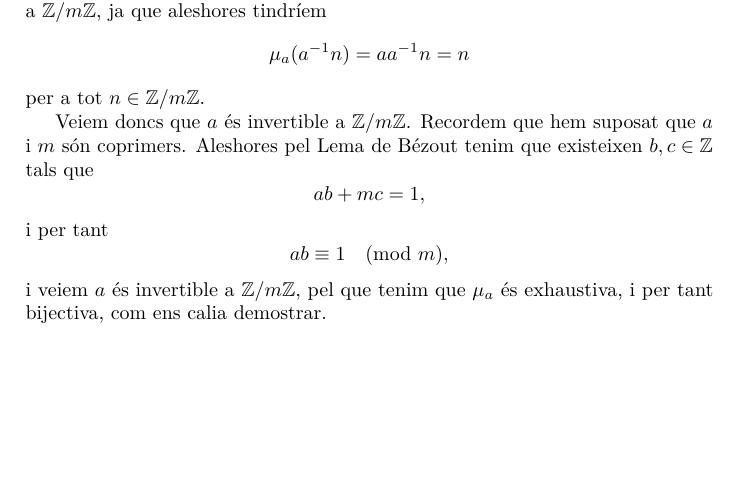
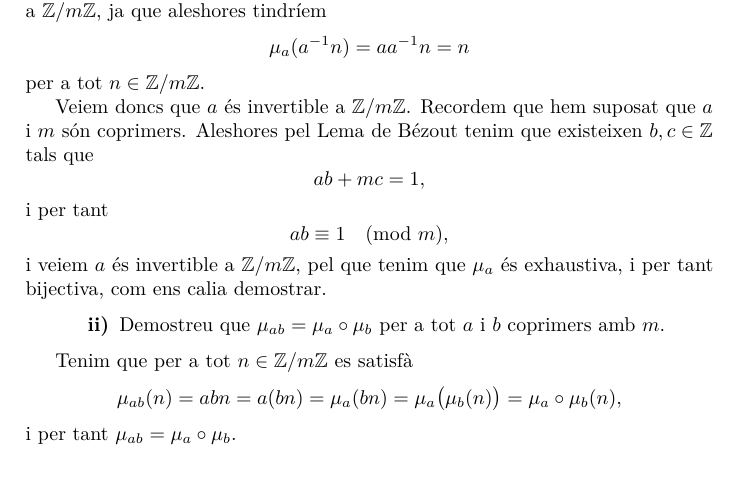
Before and after one commit to claudi/lliurament-aritmetica, a LaTeX document (1462908.tex): part of the page, cut so that both start at the same text, the shorter picture padded with empty space. Compiled offline with pdfLaTeX.

Commit message:
Add statement and solution to a)ii)

```diff
--- a/1462908.tex
+++ b/1462908.tex
@@ -78,4 +78,22 @@ pel que tenim que~\(\mu_{a}\) és exhaustiva,
 i per tant bijectiva,
 com ens calia demostrar.
 
+\begin{enumerate}
+    \item[] \begin{enumerate}
+        \item[\textbf{ii)}] Demostreu que~\(\mu_{ab} = \mu_{a}\circ\mu_{b}\) per
+            a tot~\(a\) i~\(b\) coprimers amb~\(m\).
+    \end{enumerate}
+\end{enumerate}
+
+Tenim que per a tot~\(n\in\ZZ/m\ZZ\) es satisfà
+\[
+    \mu_{ab}(n)
+    = abn
+    = a(bn)
+    = \mu_{a}(bn)
+    = \mu_{a}\bigl(\mu_{b}(n)\bigr)
+    = \mu_{a}\circ\mu_{b}(n),
+\]
+i per tant~\(\mu_{ab} = \mu_{a}\circ\mu_{b}\).
+
 \end{document}
```
